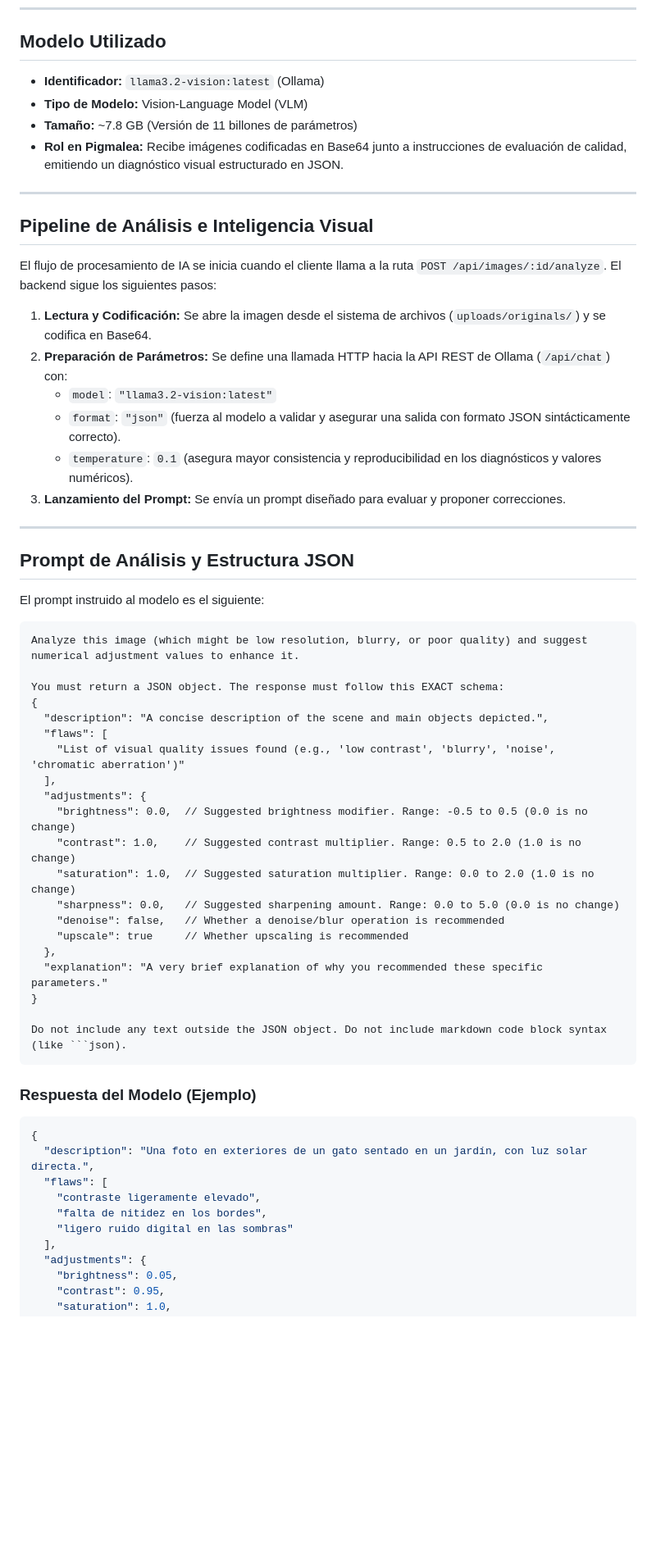
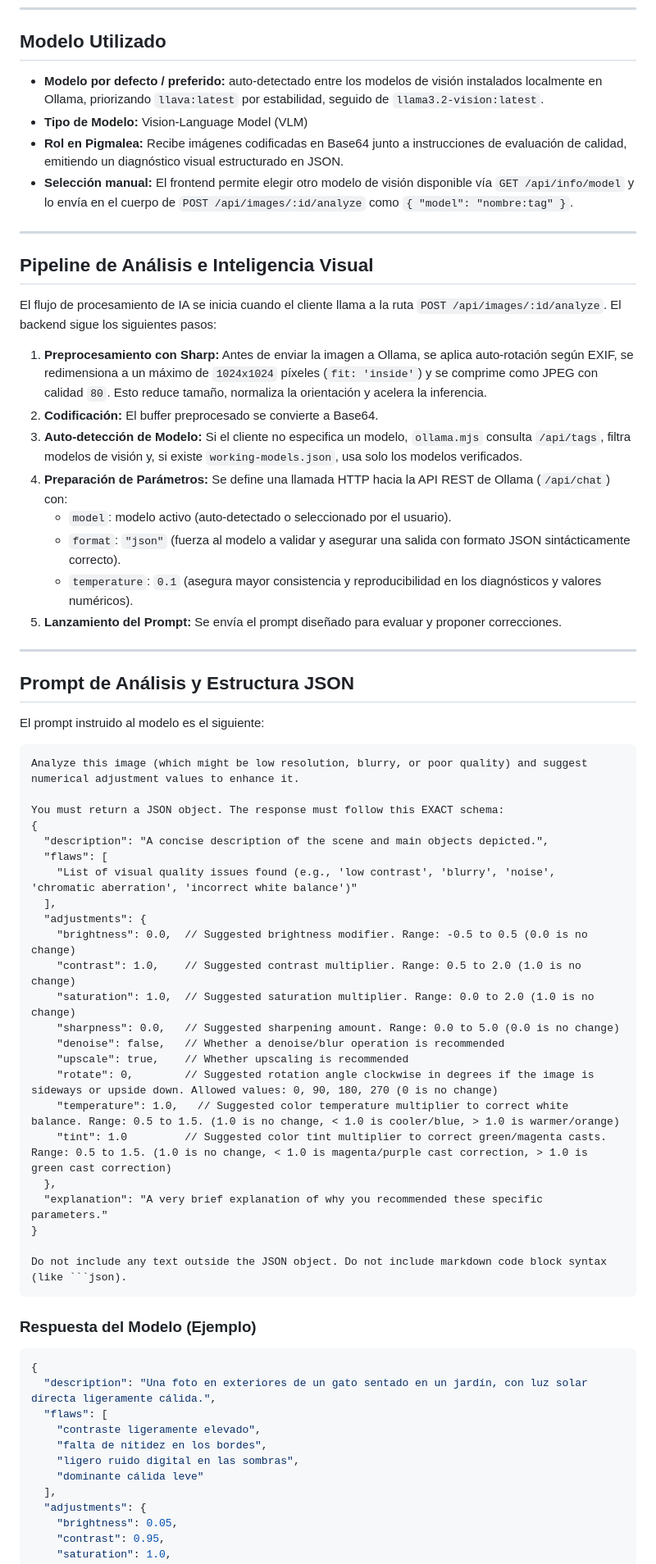
Before and after one commit to Fil1965/pigmalea, a Markdown page: AI_REFERENCE.md, the part around one of its changes. Shown at 82% size. Drawn GitHub-style; blank space fills up the shorter version.

````diff
--- a/AI_REFERENCE.md
+++ b/AI_REFERENCE.md
@@ -6,10 +6,10 @@ Este documento detalla el diseño de las interacciones de Inteligencia Artificia
 
 ## Modelo Utilizado
 
-*   **Identificador:** `llama3.2-vision:latest` (Ollama)
+*   **Modelo por defecto / preferido:** auto-detectado entre los modelos de visión instalados localmente en Ollama, priorizando `llava:latest` por estabilidad, seguido de `llama3.2-vision:latest`.
 *   **Tipo de Modelo:** Vision-Language Model (VLM)
-*   **Tamaño:** ~7.8 GB (Versión de 11 billones de parámetros)
 *   **Rol en Pigmalea:** Recibe imágenes codificadas en Base64 junto a instrucciones de evaluación de calidad, emitiendo un diagnóstico visual estructurado en JSON.
+*   **Selección manual:** El frontend permite elegir otro modelo de visión disponible vía `GET /api/info/model` y lo envía en el cuerpo de `POST /api/images/:id/analyze` como `{ "model": "nombre:tag" }`.
 
 ---
 
@@ -17,12 +17,14 @@ Este documento detalla el diseño de las interacciones de Inteligencia Artificia
 
 El flujo de procesamiento de IA se inicia cuando el cliente llama a la ruta `POST /api/images/:id/analyze`. El backend sigue los siguientes pasos:
 
-1.  **Lectura y Codificación:** Se abre la imagen desde el sistema de archivos (`uploads/originals/`) y se codifica en Base64.
-2.  **Preparación de Parámetros:** Se define una llamada HTTP hacia la API REST de Ollama (`/api/chat`) con:
-    *   `model`: `"llama3.2-vision:latest"`
+1.  **Preprocesamiento con Sharp:** Antes de enviar la imagen a Ollama, se aplica auto-rotación según EXIF, se redimensiona a un máximo de `1024x1024` píxeles (`fit: 'inside'`) y se comprime como JPEG con calidad `80`. Esto reduce tamaño, normaliza la orientación y acelera la inferencia.
+2.  **Codificación:** El buffer preprocesado se convierte a Base64.
+3.  **Auto-detección de Modelo:** Si el cliente no especifica un modelo, `ollama.mjs` consulta `/api/tags`, filtra modelos de visión y, si existe `working-models.json`, usa solo los modelos verificados.
+4.  **Preparación de Parámetros:** Se define una llamada HTTP hacia la API REST de Ollama (`/api/chat`) con:
+    *   `model`: modelo activo (auto-detectado o seleccionado por el usuario).
     *   `format`: `"json"` (fuerza al modelo a validar y asegurar una salida con formato JSON sintácticamente correcto).
     *   `temperature`: `0.1` (asegura mayor consistencia y reproducibilidad en los diagnósticos y valores numéricos).
-3.  **Lanzamiento del Prompt:** Se envía un prompt diseñado para evaluar y proponer correcciones.
+5.  **Lanzamiento del Prompt:** Se envía el prompt diseñado para evaluar y proponer correcciones.
 
 ---
 
@@ -37,7 +39,7 @@ You must return a JSON object. The response must follow this EXACT schema:
 {
   "description": "A concise description of the scene and main objects depicted.",
   "flaws": [
-    "List of visual quality issues found (e.g., 'low contrast', 'blurry', 'noise', 'chromatic aberration')"
+    "List of visual quality issues found (e.g., 'low contrast', 'blurry', 'noise', 'chromatic aberration', 'incorrect white balance')"
   ],
   "adjustments": {
     "brightness": 0.0,  // Suggested brightness modifier. Range: -0.5 to 0.5 (0.0 is no change)
@@ -45,7 +47,10 @@ You must return a JSON object. The response must follow this EXACT schema:
     "saturation": 1.0,  // Suggested saturation multiplier. Range: 0.0 to 2.0 (1.0 is no change)
     "sharpness": 0.0,   // Suggested sharpening amount. Range: 0.0 to 5.0 (0.0 is no change)
     "denoise": false,   // Whether a denoise/blur operation is recommended
-    "upscale": true     // Whether upscaling is recommended
+    "upscale": true,    // Whether upscaling is recommended
+    "rotate": 0,        // Suggested rotation angle clockwise in degrees if the image is sideways or upside down. Allowed values: 0, 90, 180, 270 (0 is no change)
+    "temperature": 1.0,   // Suggested color temperature multiplier to correct white balance. Range: 0.5 to 1.5. (1.0 is no change, < 1.0 is cooler/blue, > 1.0 is warmer/orange)
+    "tint": 1.0         // Suggested color tint multiplier to correct green/magenta casts. Range: 0.5 to 1.5. (1.0 is no change, < 1.0 is magenta/purple cast correction, > 1.0 is green cast correction)
   },
   "explanation": "A very brief explanation of why you recommended these specific parameters."
 }
@@ -57,11 +62,12 @@ Do not include any text outside the JSON object. Do not include markdown code bl
 
 ```json
 {
-  "description": "Una foto en exteriores de un gato sentado en un jardín, con luz solar directa.",
+  "description": "Una foto en exteriores de un gato sentado en un jardín, con luz solar directa ligeramente cálida.",
   "flaws": [
     "contraste ligeramente elevado",
     "falta de nitidez en los bordes",
-    "ligero ruido digital en las sombras"
+    "ligero ruido digital en las sombras",
+    "dominante cálida leve"
   ],
   "adjustments": {
     "brightness": 0.05,
````
Also changed, not shown: other parts of AI_REFERENCE.md (+59 -7 lines).
